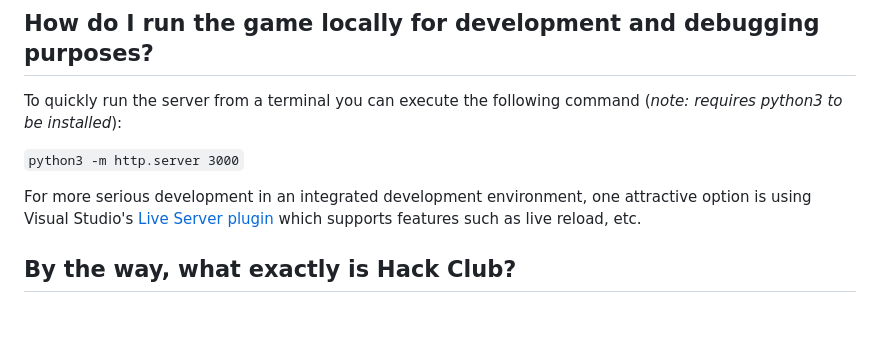
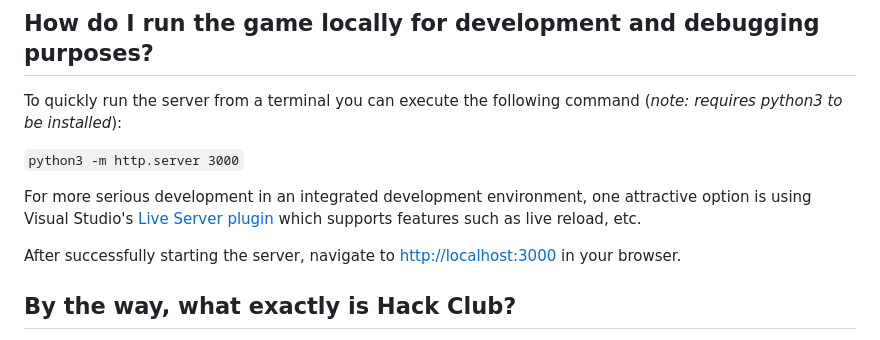
Before and after one commit to hackclub/sinerider, a Markdown page: README.md, the part around the change. GitHub-like rendering; blank space fills up the shorter version.

Commit message:
Mention url

```diff
--- a/README.md
+++ b/README.md
@@ -60,6 +60,8 @@ To quickly run the server from a terminal you can execute the following command
 
 For more serious development in an integrated development environment, one attractive option is using Visual Studio's [Live Server plugin](https://marketplace.visualstudio.com/items?itemName=ritwickdey.LiveServer) which supports features such as live reload, etc.
 
+After successfully starting the server, navigate to [http://localhost:3000](http://localhost:3000) in your browser.
+
 ## By the way, what exactly is Hack Club?
 
 Hack Club is a global network of students building student-led learning initiatives. We create financial, educational, and community infrastructure for hack clubs, hackathons, and individual hackers worldwide. It's a nice place where nice people do nice things for each other. You should check it out.
```
